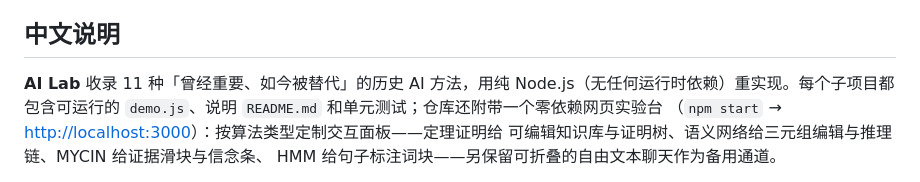
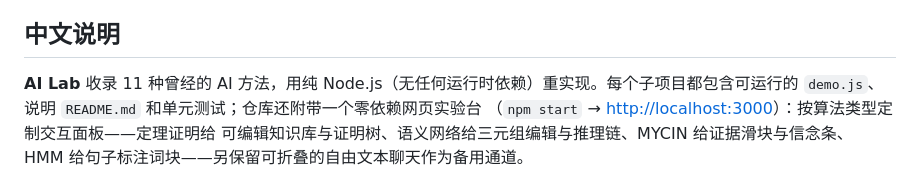
Before and after one commit to KurohaneKaoruko/old-ai, a Markdown page: README.md, the part around the change. Rendered like a GitHub page.

Commit message:
Revise Chinese text in README for clarity
Updated Chinese description for AI Lab methods.

```diff
--- a/README.md
+++ b/README.md
@@ -164,7 +164,7 @@ are reserved by default.
 
 ## 中文说明
 
-**AI Lab** 收录 11 种「曾经重要、如今被替代」的历史 AI 方法，用纯
+**AI Lab** 收录 11 种曾经的 AI 方法，用纯
 Node.js（无任何运行时依赖）重实现。每个子项目都包含可运行的 `demo.js`、说明
 `README.md` 和单元测试；仓库还附带一个零依赖网页实验台
 （`npm start` → <http://localhost:3000>）：按算法类型定制交互面板——定理证明给
```
